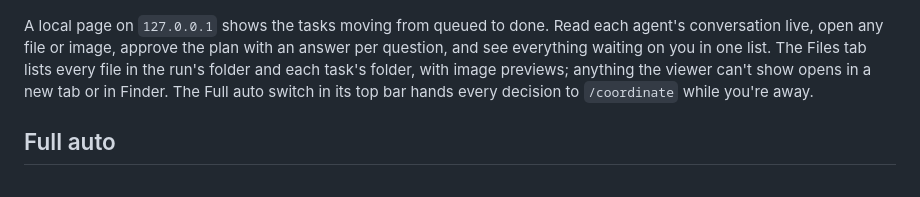
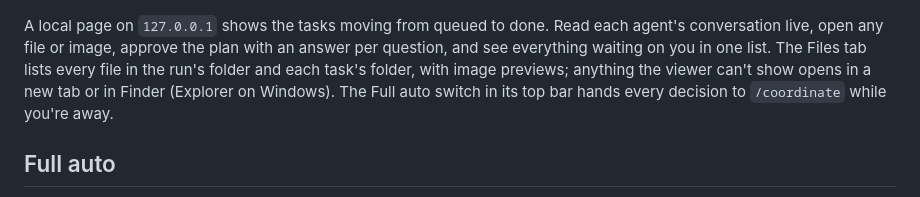
Before and after one commit to Kodexa-software/Coordinator, a Markdown page: README.md, the part around the change. Rendered like a GitHub page.

Commit message:
Mention Explorer next to Finder in the README.

```diff
--- a/README.md
+++ b/README.md
@@ -95,7 +95,7 @@ write. Nothing leaves your machine: screenshots and other artifacts stay in the
 A local page on `127.0.0.1` shows the tasks moving from queued to done. Read each agent's conversation live, open
 any file or image, approve the plan with an answer per question, and see everything waiting on you in one list.
 The Files tab lists every file in the run's folder and each task's folder, with image previews; anything the viewer
-can't show opens in a new tab or in Finder.
+can't show opens in a new tab or in Finder (Explorer on Windows).
 The Full auto switch in its top bar hands every decision to `/coordinate` while you're away.
 
 ## Full auto
```
